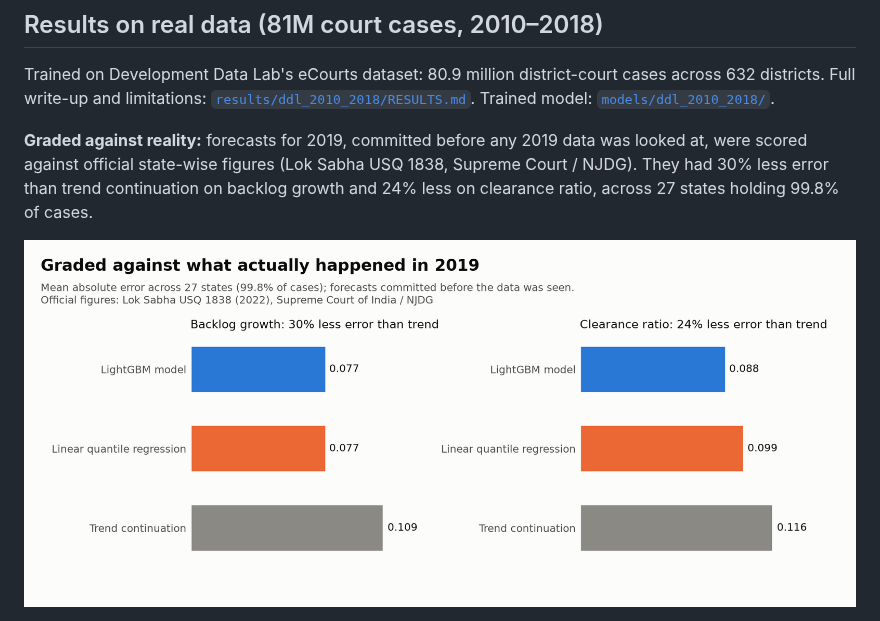
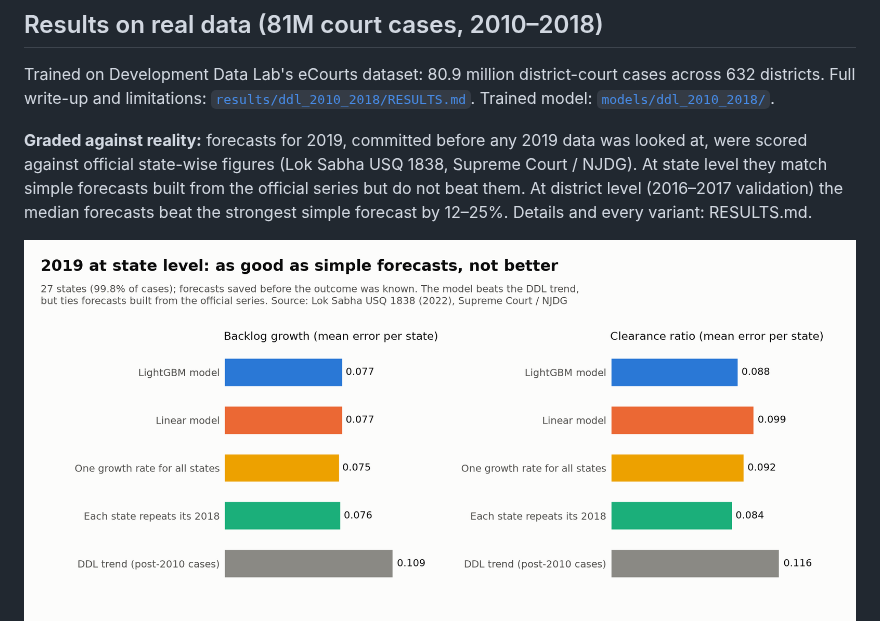
Before and after one commit to ArnavGoel98/CourtSight, a Markdown page: README.md, the part around the change. Drawn GitHub-style; pictures changed too: results/ddl_2010_2018/charts/graded_2019.png.

```diff
--- a/README.md
+++ b/README.md
@@ -7,8 +7,9 @@ Full write-up and limitations: [`results/ddl_2010_2018/RESULTS.md`](results/ddl_
 Trained model: [`models/ddl_2010_2018/`](models/ddl_2010_2018/).
 
 **Graded against reality:** forecasts for 2019, committed before any 2019 data was looked at, were scored against
-official state-wise figures (Lok Sabha USQ 1838, Supreme Court / NJDG). They had 30% less error than trend
-continuation on backlog growth and 24% less on clearance ratio, across 27 states holding 99.8% of cases.
+official state-wise figures (Lok Sabha USQ 1838, Supreme Court / NJDG). At state level they match simple forecasts
+built from the official series but do not beat them. At district level (2016–2017 validation) the median forecasts
+beat the strongest simple forecast by 12–25%. Details and every variant: RESULTS.md.
 
 ![Graded against 2019](results/ddl_2010_2018/charts/graded_2019.png)
 ![Forecast accuracy](results/ddl_2010_2018/charts/forecast_accuracy.png)
```
Also changed, not shown: results/ddl_2010_2018/RESULTS.md (+18 -11 lines), 6 other files.
